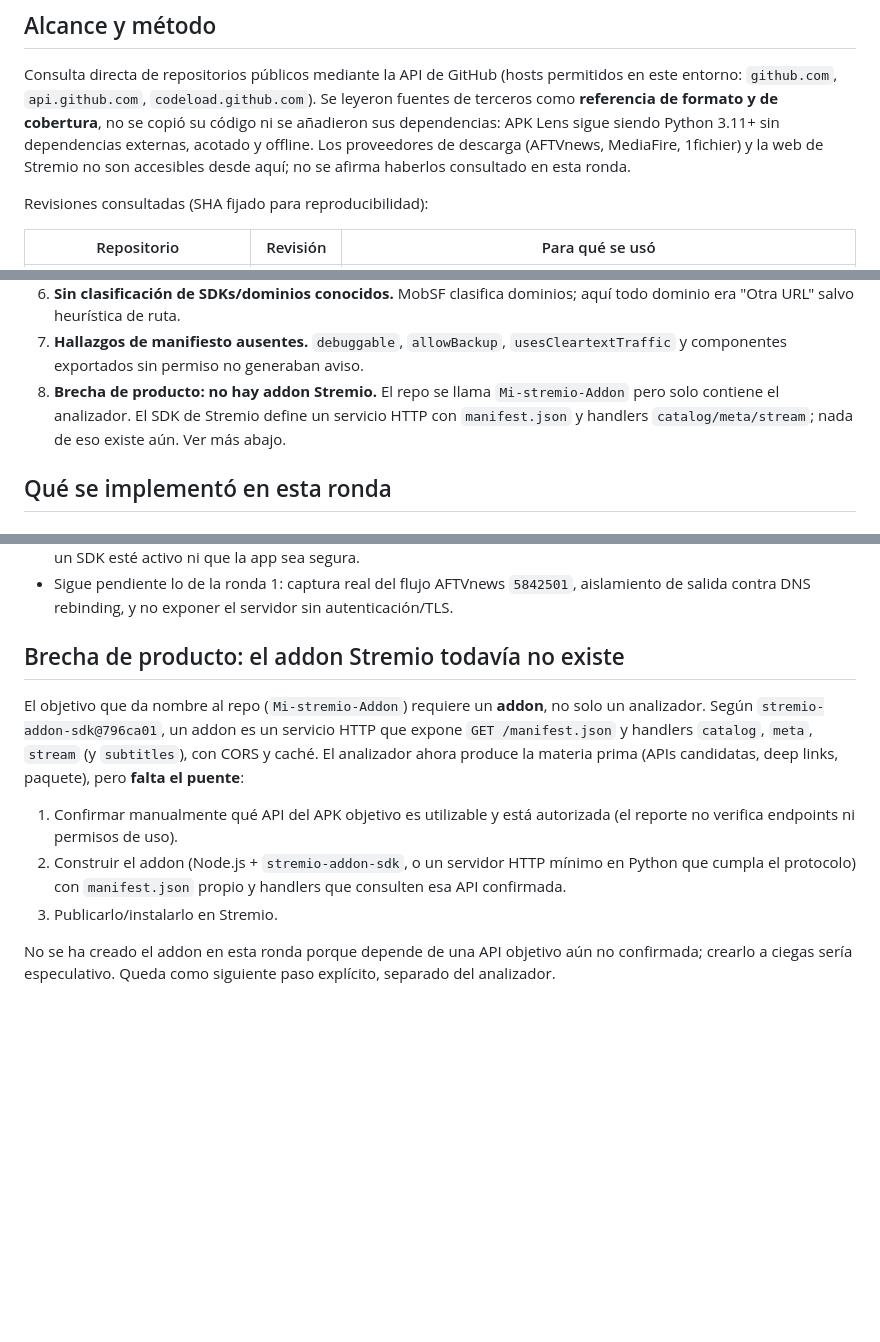
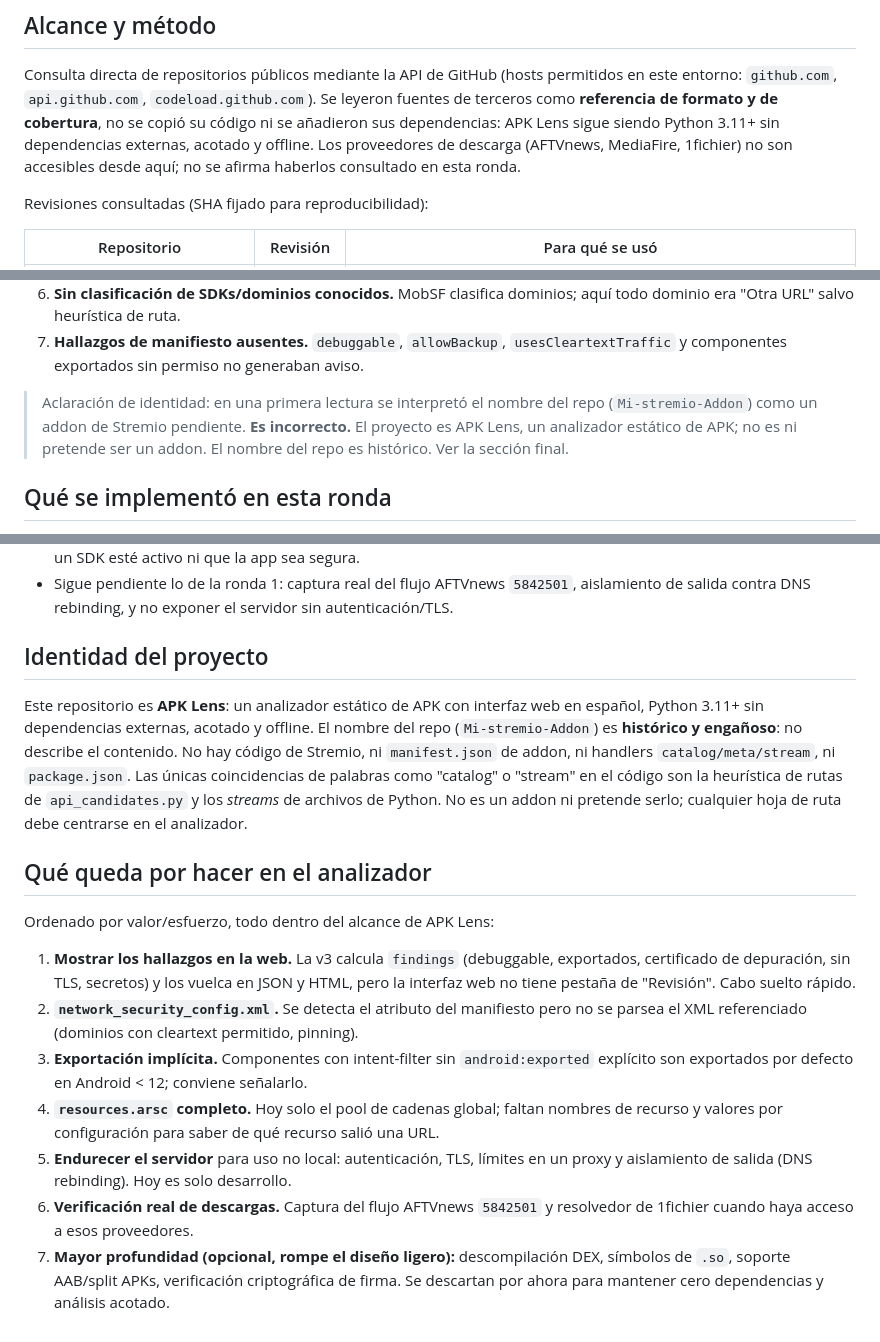
Before and after one commit to noe359866-code/Mi-stremio-Addon, a Markdown page: docs/INVESTIGACION2.md, 3 parts joined by grey strips. GitHub-like rendering; blank space fills up the shorter version.

Commit message:
docs: corregir identidad del proyecto (es APK Lens, no un addon Stremio)
El nombre del repo Mi-stremio-Addon es histórico y no describe el contenido.
Se elimina la interpretación errónea de 'addon Stremio pendiente' del README,
de docs/INVESTIGACION2.md y del PR. La hoja de ruta se recentra en el
analizador: hallazgos en la web, network_security_config.xml, exportación
implícita, resources.arsc completo, endurecimiento del servidor y descargas.

Co-authored-by: arena-agent <297053741+arena-agent@users.noreply.github.com>

```diff
--- a/docs/INVESTIGACION2.md
+++ b/docs/INVESTIGACION2.md
@@ -7,8 +7,8 @@ permitidos en este entorno: `github.com`, `api.github.com`, `codeload.github.com
 Se leyeron fuentes de terceros como **referencia de formato y de cobertura**, no
 se copió su código ni se añadieron sus dependencias: APK Lens sigue siendo Python
 3.11+ sin dependencias externas, acotado y offline. Los proveedores de descarga
-(AFTVnews, MediaFire, 1fichier) y la web de Stremio no son accesibles desde aquí;
-no se afirma haberlos consultado en esta ronda.
+(AFTVnews, MediaFire, 1fichier) no son accesibles desde aquí; no se afirma
+haberlos consultado en esta ronda.
 
 Revisiones consultadas (SHA fijado para reproducibilidad):
 
@@ -46,10 +45,11 @@ Comparando APK Lens 2.1 con esos proyectos, las brechas reales eran:
    aquí todo dominio era "Otra URL" salvo heurística de ruta.
 7. **Hallazgos de manifiesto ausentes.** `debuggable`, `allowBackup`,
    `usesCleartextTraffic` y componentes exportados sin permiso no generaban aviso.
-8. **Brecha de producto: no hay addon Stremio.** El repo se llama
-   `Mi-stremio-Addon` pero solo contiene el analizador. El SDK de Stremio define
-   un servicio HTTP con `manifest.json` y handlers `catalog/meta/stream`; nada de
-   eso existe aún. Ver más abajo.
+
+> Aclaración de identidad: en una primera lectura se interpretó el nombre del repo
+> (`Mi-stremio-Addon`) como un addon de Stremio pendiente. **Es incorrecto.** El
+> proyecto es APK Lens, un analizador estático de APK; no es ni pretende ser un
+> addon. El nombre del repo es histórico. Ver la sección final.
 
 ## Qué se implementó en esta ronda
 
@@ -124,21 +124,35 @@ reportes. `python -m unittest discover -s tests -v`.
   aislamiento de salida contra DNS rebinding, y no exponer el servidor sin
   autenticación/TLS.
 
-## Brecha de producto: el addon Stremio todavía no existe
+## Identidad del proyecto
 
-El objetivo que da nombre al repo (`Mi-stremio-Addon`) requiere un **addon**, no
-solo un analizador. Según `stremio-addon-sdk@796ca01`, un addon es un servicio HTTP
-que expone `GET /manifest.json` y handlers `catalog`, `meta`, `stream` (y
-`subtitles`), con CORS y caché. El analizador ahora produce la materia prima
-(APIs candidatas, deep links, paquete), pero **falta el puente**:
+Este repositorio es **APK Lens**: un analizador estático de APK con interfaz web
+en español, Python 3.11+ sin dependencias externas, acotado y offline. El nombre
+del repo (`Mi-stremio-Addon`) es **histórico y engañoso**: no describe el contenido.
+No hay código de Stremio, ni `manifest.json` de addon, ni handlers
+`catalog/meta/stream`, ni `package.json`. Las únicas coincidencias de palabras
+como "catalog" o "stream" en el código son la heurística de rutas de
+`api_candidates.py` y los *streams* de archivos de Python. No es un addon ni
+pretende serlo; cualquier hoja de ruta debe centrarse en el analizador.
 
-1. Confirmar manualmente qué API del APK objetivo es utilizable y está autorizada
-   (el reporte no verifica endpoints ni permisos de uso).
-2. Construir el addon (Node.js + `stremio-addon-sdk`, o un servidor HTTP mínimo en
-   Python que cumpla el protocolo) con `manifest.json` propio y handlers que
-   consulten esa API confirmada.
-3. Publicarlo/instalarlo en Stremio.
+## Qué queda por hacer en el analizador
 
-No se ha creado el addon en esta ronda porque depende de una API objetivo aún no
-confirmada; crearlo a ciegas sería especulativo. Queda como siguiente paso
-explícito, separado del analizador.
+Ordenado por valor/esfuerzo, todo dentro del alcance de APK Lens:
+
+1. **Mostrar los hallazgos en la web.** La v3 calcula `findings` (debuggable,
+   exportados, certificado de depuración, sin TLS, secretos) y los vuelca en JSON
+   y HTML, pero la interfaz web no tiene pestaña de "Revisión". Cabo suelto rápido.
+2. **`network_security_config.xml`.** Se detecta el atributo del manifiesto pero
+   no se parsea el XML referenciado (dominios con cleartext permitido, pinning).
+3. **Exportación implícita.** Componentes con intent-filter sin `android:exported`
+   explícito son exportados por defecto en Android < 12; conviene señalarlo.
+4. **`resources.arsc` completo.** Hoy solo el pool de cadenas global; faltan
+   nombres de recurso y valores por configuración para saber de qué recurso salió
+   una URL.
+5. **Endurecer el servidor** para uso no local: autenticación, TLS, límites en un
+   proxy y aislamiento de salida (DNS rebinding). Hoy es solo desarrollo.
+6. **Verificación real de descargas.** Captura del flujo AFTVnews `5842501` y
+   resolvedor de 1fichier cuando haya acceso a esos proveedores.
+7. **Mayor profundidad (opcional, rompe el diseño ligero):** descompilación DEX,
+   símbolos de `.so`, soporte AAB/split APKs, verificación criptográfica de firma.
+   Se descartan por ahora para mantener cero dependencias y análisis acotado.
```
Also changed, not shown: other parts of docs/INVESTIGACION2.md (+0 -1 lines), README.md (+5 -6 lines).
